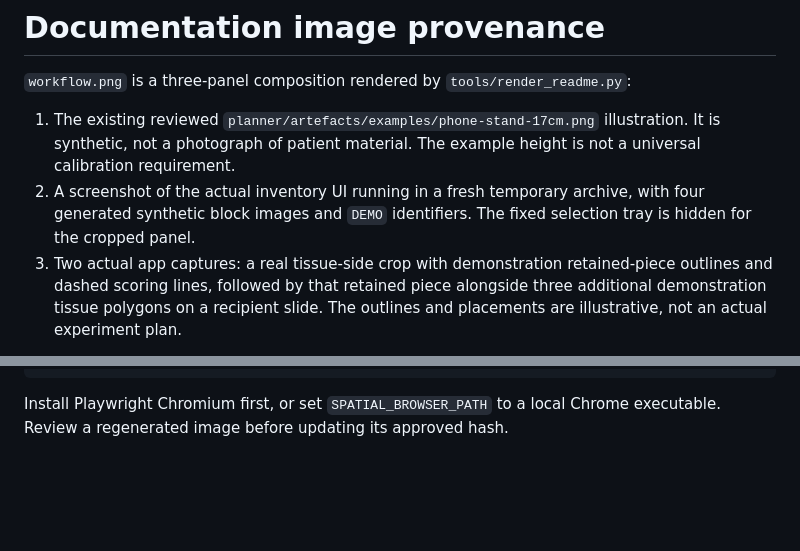
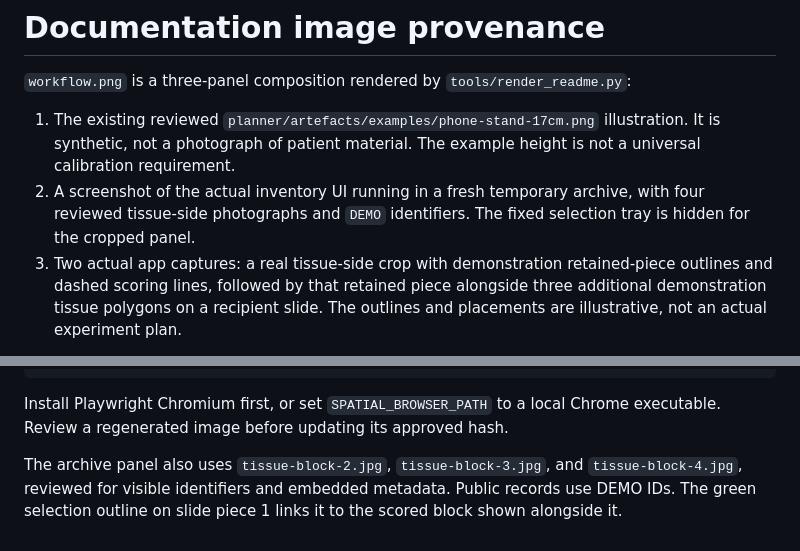
Before and after one commit to noordenbos/block-archive, a Markdown page: docs/assets/README.md, 2 parts joined by grey strips. Rendered like a GitHub page; blank space fills up the shorter version.

Commit message:
Show reviewed block photos and selected slide piece in README

````diff
--- a/docs/assets/README.md
+++ b/docs/assets/README.md
@@ -3,7 +3,7 @@
 `workflow.png` is a three-panel composition rendered by `tools/render_readme.py`:
 
 1. The existing reviewed `planner/artefacts/examples/phone-stand-17cm.png` illustration. It is synthetic, not a photograph of patient material. The example height is not a universal calibration requirement.
-2. A screenshot of the actual inventory UI running in a fresh temporary archive, with four generated synthetic block images and `DEMO` identifiers. The fixed selection tray is hidden for the cropped panel.
+2. A screenshot of the actual inventory UI running in a fresh temporary archive, with four reviewed tissue-side photographs and `DEMO` identifiers. The fixed selection tray is hidden for the cropped panel.
 3. Two actual app captures: a real tissue-side crop with demonstration retained-piece outlines and dashed scoring lines, followed by that retained piece alongside three additional demonstration tissue polygons on a recipient slide. The outlines and placements are illustrative, not an actual experiment plan.
 
 `tissue-block.jpg` is an existing tissue-side crop explicitly approved by the maintainer for this documentation. It was visually checked for visible identifiers and checked for EXIF, comments and XMP metadata before inclusion. It contains only the block and mat background; its filename and demonstration labels do not link to a case. The renderer reads this reviewed asset, not a live archive, OCR output or existing browser profile. No redaction is relied upon. The image was visually reviewed and its SHA-256 is recorded in `tools/reviewed-docs.sha256`; the publication audit rejects unreviewed binary changes.
@@ -15,3 +15,5 @@ uv run --python 3.12 --no-project --with-requirements requirements-dev.txt pytho
 ```
 
 Install Playwright Chromium first, or set `SPATIAL_BROWSER_PATH` to a local Chrome executable. Review a regenerated image before updating its approved hash.
+
+The archive panel also uses `tissue-block-2.jpg`, `tissue-block-3.jpg`, and `tissue-block-4.jpg`, reviewed for visible identifiers and embedded metadata. Public records use DEMO IDs. The green selection outline on slide piece 1 links it to the scored block shown alongside it.
````
Also changed, not shown: README.md (+1 -1 lines), docs/assets/tissue-block-2.jpg (added), docs/assets/tissue-block-3.jpg (added), docs/assets/tissue-block-4.jpg (added), docs/assets/workflow.png, 5 other files.
